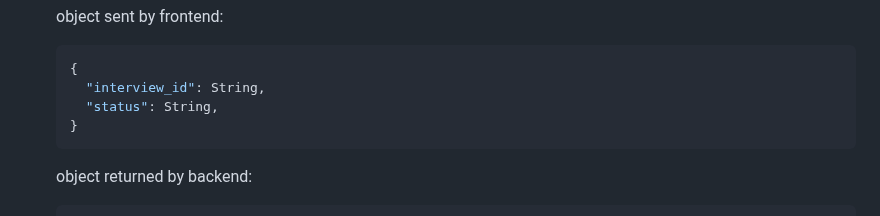
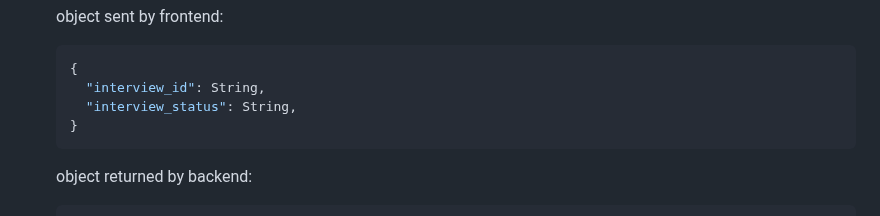
Before and after one commit to aakhare/story-sharing, a Markdown page: documentation.md, the part around the change. Rendered like a GitHub page.

````diff
--- a/documentation.md
+++ b/documentation.md
@@ -430,7 +430,7 @@ The `story_id` will be auto-generated, and an existing `interview_id` and `profi
     ```JSON
     {
       "interview_id": String,
-      "status": String,
+      "interview_status": String,
     }
     ```
 
````
